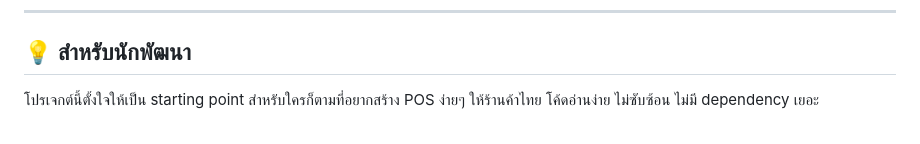
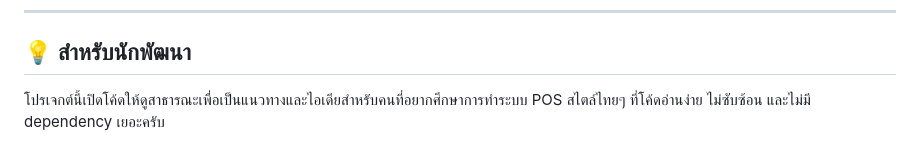
Before and after one commit to kerr77/Kasodd, a Markdown page: README.md, the part around one of its changes. GitHub-like rendering.

```diff
--- a/README.md
+++ b/README.md
@@ -84,5 +84,5 @@ ADMIN_KEY=your-admin-key
 
 ## 💡 สำหรับนักพัฒนา
 
-โปรเจกต์นี้ตั้งใจให้เป็น starting point สำหรับใครก็ตามที่อยากสร้าง POS ง่ายๆ ให้ร้านค้าไทย โค้ดอ่านง่าย ไม่ซับซ้อน ไม่มี dependency เยอะ
+โปรเจกต์นี้เปิดโค้ดให้ดูสาธารณะเพื่อเป็นแนวทางและไอเดียสำหรับคนที่อยากศึกษาการทำระบบ POS สไตล์ไทยๆ ที่โค้ดอ่านง่าย ไม่ซับซ้อน และไม่มี dependency เยอะครับ
 
```
Also changed, not shown: other parts of README.md (+1 -1 lines).
